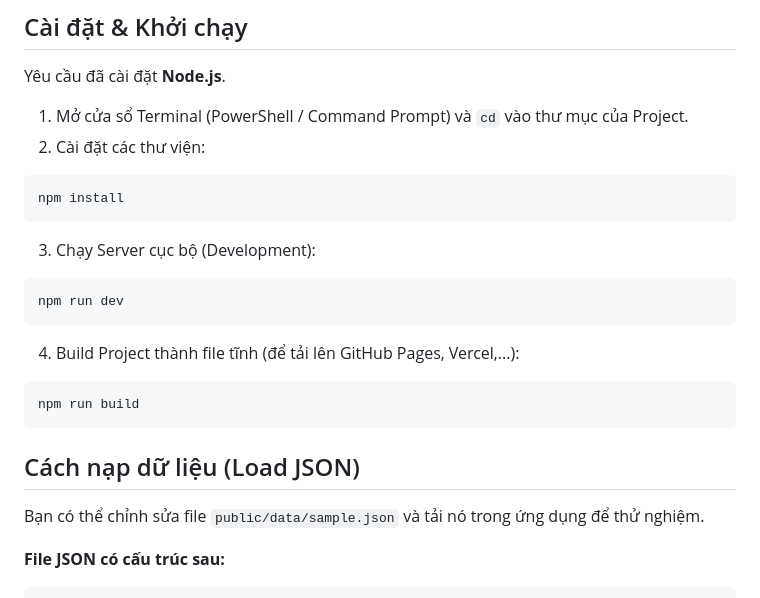
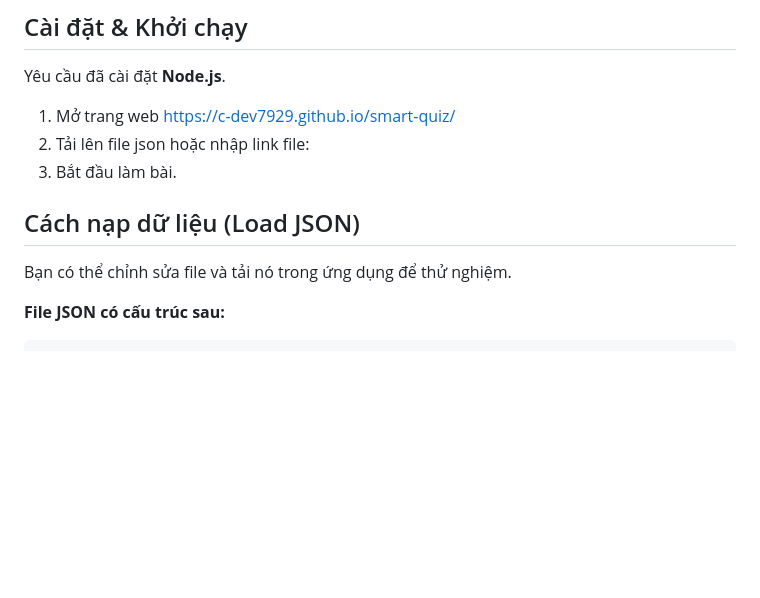
Before and after one commit to C-Dev7929/c-dev7929.github.io, a Markdown page: smart-quiz/README.md, the part around the change. Drawn GitHub-style; blank space fills up the shorter version.

````diff
--- a/smart-quiz/README.md
+++ b/smart-quiz/README.md
@@ -22,23 +22,13 @@
 
 Yêu cầu đã cài đặt **Node.js**.
 
-1. Mở cửa sổ Terminal (PowerShell / Command Prompt) và `cd` vào thư mục của Project.
-2. Cài đặt các thư viện:
-```bash
-npm install
-```
-3. Chạy Server cục bộ (Development):
-```bash
-npm run dev
-```
-4. Build Project thành file tĩnh (để tải lên GitHub Pages, Vercel,...):
-```bash
-npm run build
-```
+1. Mở trang web https://c-dev7929.github.io/smart-quiz/
+2. Tải lên file json hoặc nhập link file:
+3. Bắt đầu làm bài.
 
 ## Cách nạp dữ liệu (Load JSON)
 
-Bạn có thể chỉnh sửa file `public/data/sample.json` và tải nó trong ứng dụng để thử nghiệm.
+Bạn có thể chỉnh sửa file và tải nó trong ứng dụng để thử nghiệm.
 
 **File JSON có cấu trúc sau:**
 
````
